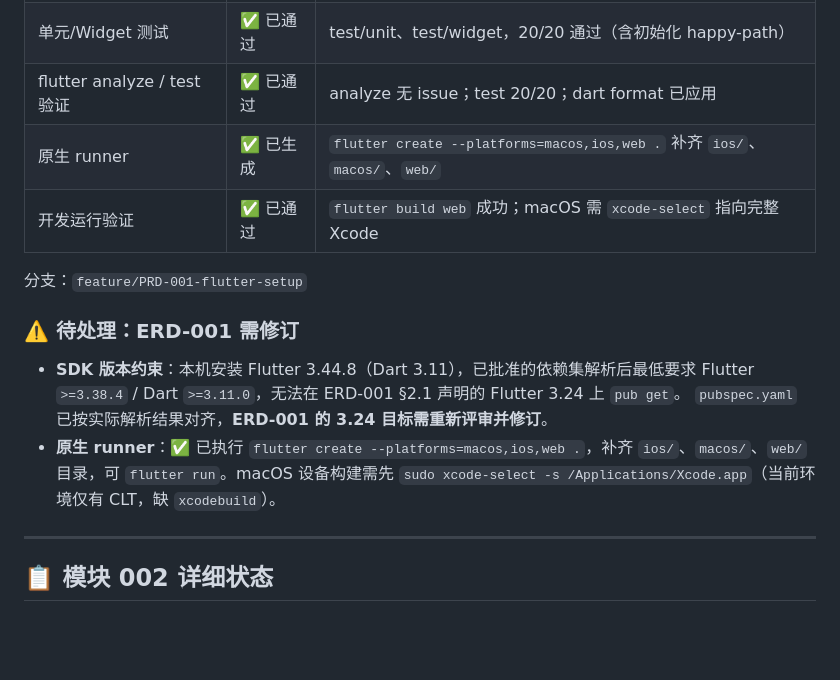
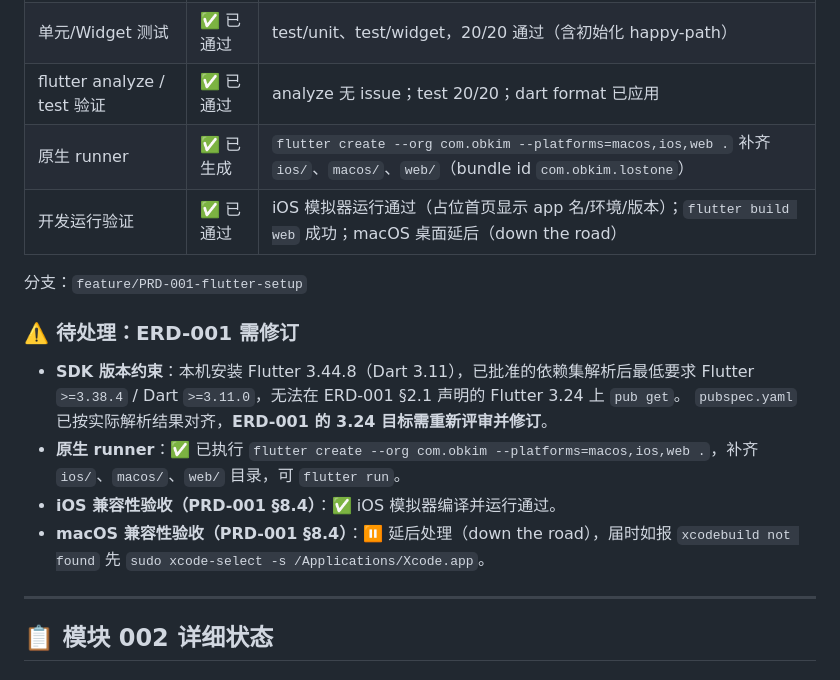
Before and after one commit to obkim-hello/lostone, a Markdown page: docs/DOCUMENT-STATUS.md, the part around the change. Rendered like a GitHub page; blank space fills up the shorter version.

Commit message:
docs: 记录 PRD-001 §8.4 iOS 兼容性验收通过，macOS 延后
- iOS 模拟器编译并运行通过（占位首页显示 app 名/环境/版本），关闭 §8.4 iOS 验收项
- macOS 桌面构建延后处理（down the road）
- runner 说明对齐实际生成命令（--org com.obkim，bundle id com.obkim.lostone）

🤖 Generated with [Claude Code](https://claude.com/claude-code)

Co-Authored-By: Claude <noreply@anthropic.com>

```diff
--- a/docs/DOCUMENT-STATUS.md
+++ b/docs/DOCUMENT-STATUS.md
@@ -47,8 +47,8 @@
 | 环境检查 | ✅ 已实现 | checkEnvironment 校验 Dart SDK 版本，不达标抛 EnvironmentError |
 | 单元/Widget 测试 | ✅ 已通过 | test/unit、test/widget，20/20 通过（含初始化 happy-path） |
 | flutter analyze / test 验证 | ✅ 已通过 | analyze 无 issue；test 20/20；dart format 已应用 |
-| 原生 runner | ✅ 已生成 | `flutter create --platforms=macos,ios,web .` 补齐 `ios/`、`macos/`、`web/` |
-| 开发运行验证 | ✅ 已通过 | `flutter build web` 成功；macOS 需 `xcode-select` 指向完整 Xcode |
+| 原生 runner | ✅ 已生成 | `flutter create --org com.obkim --platforms=macos,ios,web .` 补齐 `ios/`、`macos/`、`web/`（bundle id `com.obkim.lostone`） |
+| 开发运行验证 | ✅ 已通过 | iOS 模拟器运行通过（占位首页显示 app 名/环境/版本）；`flutter build web` 成功；macOS 桌面延后（down the road） |
 
 分支：`feature/PRD-001-flutter-setup`
 
@@ -56,7 +56,9 @@
 - **SDK 版本约束**：本机安装 Flutter 3.44.8（Dart 3.11），已批准的依赖集解析后最低要求
   Flutter `>=3.38.4` / Dart `>=3.11.0`，无法在 ERD-001 §2.1 声明的 Flutter 3.24 上 `pub get`。
   `pubspec.yaml` 已按实际解析结果对齐，**ERD-001 的 3.24 目标需重新评审并修订**。
-- **原生 runner**：✅ 已执行 `flutter create --platforms=macos,ios,web .`，补齐 `ios/`、`macos/`、`web/` 目录，可 `flutter run`。macOS 设备构建需先 `sudo xcode-select -s /Applications/Xcode.app`（当前环境仅有 CLT，缺 `xcodebuild`）。
+- **原生 runner**：✅ 已执行 `flutter create --org com.obkim --platforms=macos,ios,web .`，补齐 `ios/`、`macos/`、`web/` 目录，可 `flutter run`。
+- **iOS 兼容性验收（PRD-001 §8.4）**：✅ iOS 模拟器编译并运行通过。
+- **macOS 兼容性验收（PRD-001 §8.4）**：⏸ 延后处理（down the road），届时如报 `xcodebuild not found` 先 `sudo xcode-select -s /Applications/Xcode.app`。
 
 ---
 
```
